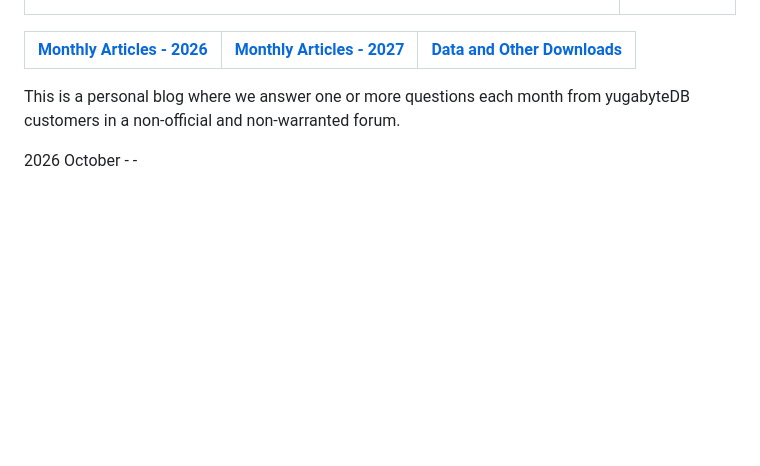
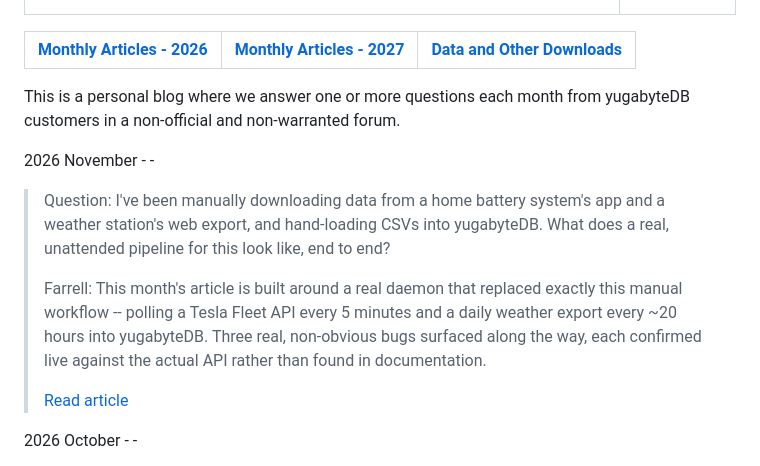
Before and after one commit to farrell0/yugabytedb-developers-notebook, a Markdown page: README.md, the part around the change. Drawn GitHub-style; blank space fills up the shorter version.

Commit message:
Add November entry to root README

```diff
--- a/README.md
+++ b/README.md
@@ -14,6 +14,16 @@
 |-------------------------|--------------------------|-----------------|
 
 This is a personal blog where we answer one or more questions each month from yugabyteDB customers in a non-official and non-warranted forum.
+
+2026 November - -
+
+>Question:
+>I've been manually downloading data from a home battery system's app and a weather station's web export, and hand-loading CSVs into yugabyteDB. What does a real, unattended pipeline for this look like, end to end?
+>
+>Farrell:
+>This month's article is built around a real daemon that replaced exactly this manual workflow -- polling a Tesla Fleet API every 5 minutes and a daily weather export every ~20 hours into yugabyteDB. Three real, non-obvious bugs surfaced along the way, each confirmed live against the actual API rather than found in documentation.
+>
+>[Read article](./62%20-%20Monthly%20articles/2026-11%20-%20Real-time%20IoT%20Data%20Pipelines/)
 
 2026 October - -
 
```
